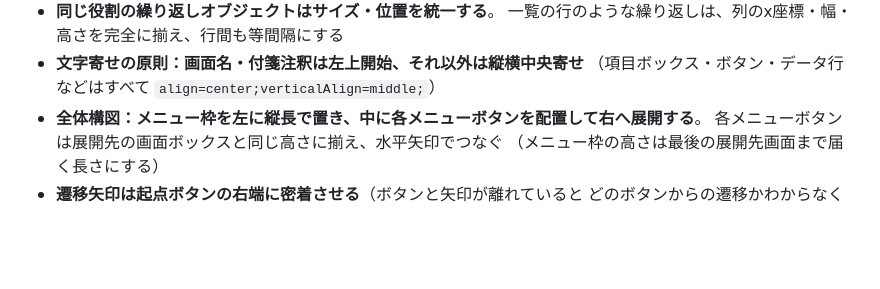
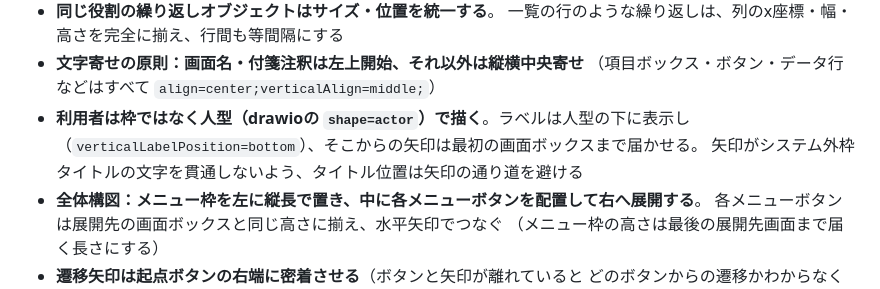
Before and after one commit to bizsysMKT/bizsys-pj, a Markdown page: docs/consultation-flow.md, the part around the change. Rendered like a GitHub page; blank space fills up the shorter version.

Commit message:
【改善】利用者を人型（shape=actor）で描くルールと矢印の通り道の規定を追記
Co-Authored-By: Claude Fable 5 <noreply@anthropic.com>

```diff
--- a/docs/consultation-flow.md
+++ b/docs/consultation-flow.md
@@ -125,6 +125,9 @@
   一覧の行のような繰り返しは、列のx座標・幅・高さを完全に揃え、行間も等間隔にする
 - **文字寄せの原則：画面名・付箋注釈は左上開始、それ以外は縦横中央寄せ**
   （項目ボックス・ボタン・データ行などはすべて `align=center;verticalAlign=middle;`）
+- **利用者は枠ではなく人型（drawioの `shape=actor`）で描く**。ラベルは人型の下に表示し
+  （`verticalLabelPosition=bottom`）、そこからの矢印は最初の画面ボックスまで届かせる。
+  矢印がシステム外枠タイトルの文字を貫通しないよう、タイトル位置は矢印の通り道を避ける
 - **全体構図：メニュー枠を左に縦長で置き、中に各メニューボタンを配置して右へ展開する**。
   各メニューボタンは展開先の画面ボックスと同じ高さに揃え、水平矢印でつなぐ
   （メニュー枠の高さは最後の展開先画面まで届く長さにする）
```
